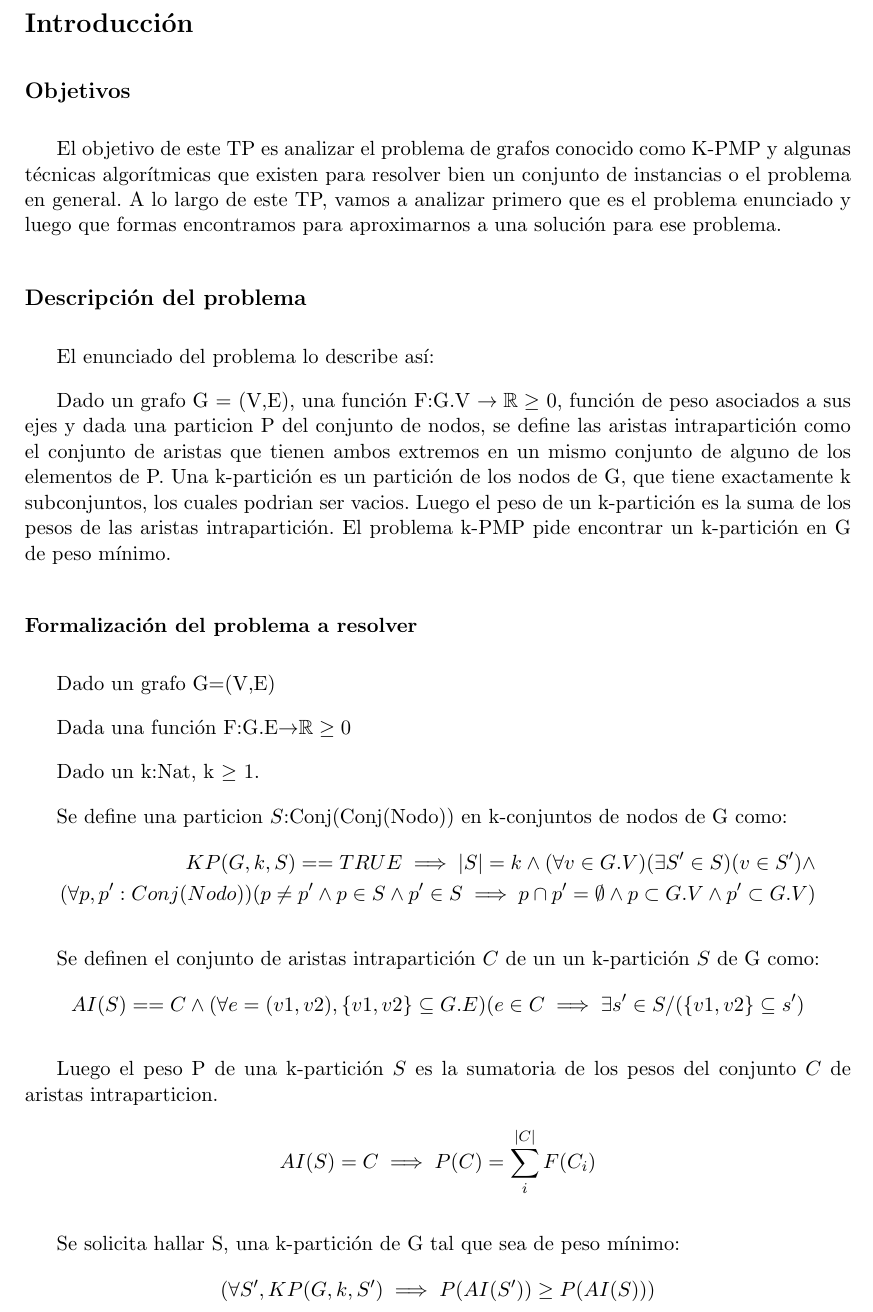
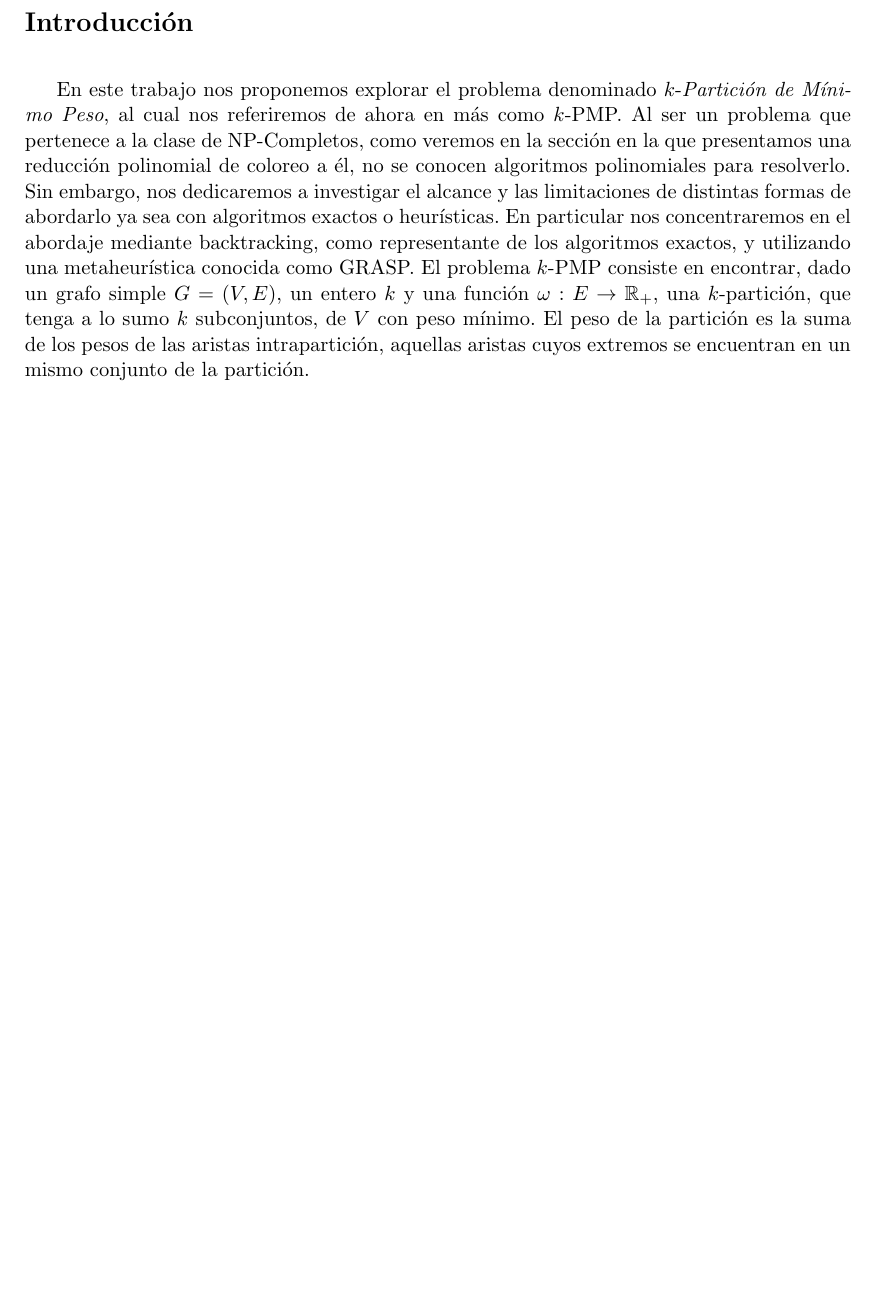
Before and after one commit to fgasperij/algo3-tp3, a LaTeX document (informe/main.tex, which reads informe/introduccion.tex): part of page 4 of 53, cut so that both start at the same text, the shorter picture padded with empty space. Compiled offline with pdfLaTeX.

Commit message:
Introduccion nueva

```diff
--- a/informe/introduccion.tex
+++ b/informe/introduccion.tex
@@ -1,50 +1,16 @@
 \addcontentsline{toc}{section}{Introducción}
+
 \section*{Introducción}
 
-\subsection*{Objetivos}
-
-El objetivo de este TP es analizar el problema de grafos conocido como K-PMP y algunas t\'ecnicas algor\'itmicas que existen para resolver bien un conjunto de instancias o el problema en general.
-A lo largo de este TP, vamos a analizar primero que es el problema enunciado y luego que formas encontramos para aproximarnos a una soluci\'on para ese problema.
-
-\subsection*{Descripci\'on del problema}
-
-El enunciado del problema lo describe as\'i:
-
-Dado un grafo G = (V,E), una funci\'on F:G.V $\rightarrow \mathbb{R} \geq$ 0, funci\'on de peso asociados a sus ejes y dada una particion P del conjunto de nodos, se define las aristas intrapartici\'on como el conjunto de aristas que tienen ambos extremos en un mismo conjunto de alguno de los elementos de P.
-Una k-partici\'on es un partici\'on de los nodos de G, que tiene exactamente k subconjuntos, los cuales podrian ser vacios. Luego el peso de un k-partici\'on es la suma de los pesos de las aristas intrapartici\'on.
-El problema k-PMP pide encontrar un k-partici\'on en G de peso m\'inimo.
-
-\subsubsection*{Formalizaci\'on del problema a resolver}
-
-
-Dado un grafo G=(V,E)
-
-Dada una funci\'on F:G.E$\rightarrow$$\mathbb{R} \geq 0$
-
-Dado un k:Nat, k $\geq$ 1.
-
-Se define una particion $S$:Conj(Conj(Nodo)) en k-conjuntos de nodos de G como:
-\begin{align*}
-KP(G,k,S)==TRUE \implies
-|S|=k \wedge (\forall v \in G.V)(\exists S'\in S)(v \in S') \wedge \\
-(\forall p,p':Conj(Nodo))(p \neq p' \wedge p \in S \wedge p' \in S \implies p \cap p' = \emptyset \wedge p \subset G.V \wedge p' \subset G.V)
-\end{align*}
-
-Se definen el conjunto de aristas intrapartici\'on $C$ de un un k-partici\'on $S$ de G como:
-\begin{align*}
-AI(S) == C \wedge
-(\forall e = (v1,v2), \{v1,v2\} \subseteq G.E)(e \in C \implies \exists s' \in S /  (\{v1,v2\} \subseteq s')
-\end{align*}
-
-Luego el peso P de una k-partici\'on $S$ es la sumatoria de los pesos del conjunto $C$ de aristas intraparticion.
-\begin{align*}
-AI(S) = C \implies P(C) = \sum_{i}^{|C|}F(C_{i})
-\end{align*}
-
-
-Se solicita hallar S, una k-partici\'on de G tal que sea de peso m\'inimo:
-\begin{align*}
-(\forall S', KP(G,k,S') \implies P(AI(S'))\geq P(AI(S)))
-\end{align*}
-
+En este trabajo nos proponemos explorar el problema denominado $k$-\textit{Partición de Mínimo Peso}, al
+cual nos referiremos de ahora en más como $k$-PMP. Al ser un problema que pertenece a la clase
+de NP-Completos, como veremos en la sección en la que presentamos una reducción polinomial de
+coloreo a él, no se conocen algoritmos polinomiales para resolverlo. Sin embargo, nos dedicaremos
+a investigar el alcance y las limitaciones de distintas formas de abordarlo ya sea con algoritmos
+exactos o heurísticas. En particular nos concentraremos en el abordaje mediante backtracking,
+como representante de los algoritmos exactos, y utilizando una metaheurística conocida como GRASP.
+El problema $k$-PMP consiste en encontrar, dado un grafo simple $G = (V, E)$, un entero $k$ y una
+función $\omega : E \rightarrow \mathbb{R}_+$, una $k$-partición, que tenga a lo sumo $k$ subconjuntos,
+de $V$ con peso mínimo. El peso de la partición es la suma de los pesos de las aristas intrapartición,
+aquellas aristas cuyos extremos se encuentran en un mismo conjunto de la partición.
 \newpage
```
